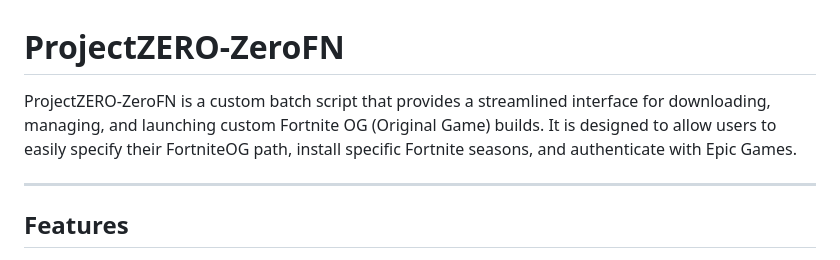
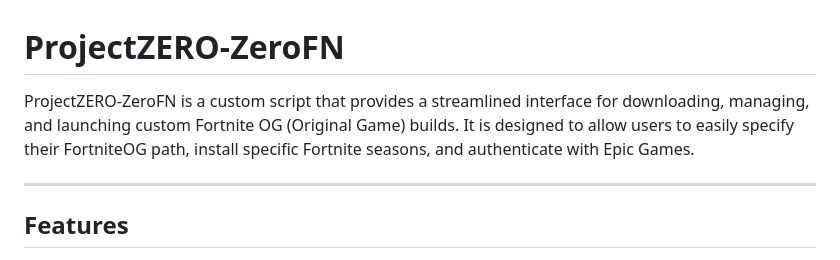
Before and after one commit to HarrisSagiris/ZeroFN, a Markdown page: README.md, the part around the change. Rendered like a GitHub page.

```diff
--- a/README.md
+++ b/README.md
@@ -1,6 +1,6 @@
 # ProjectZERO-ZeroFN
 
-ProjectZERO-ZeroFN is a custom batch script that provides a streamlined interface for downloading, managing, and launching custom Fortnite OG (Original Game) builds. It is designed to allow users to easily specify their FortniteOG path, install specific Fortnite seasons, and authenticate with Epic Games.
+ProjectZERO-ZeroFN is a custom script that provides a streamlined interface for downloading, managing, and launching custom Fortnite OG (Original Game) builds. It is designed to allow users to easily specify their FortniteOG path, install specific Fortnite seasons, and authenticate with Epic Games.
 
 ---
 
```
